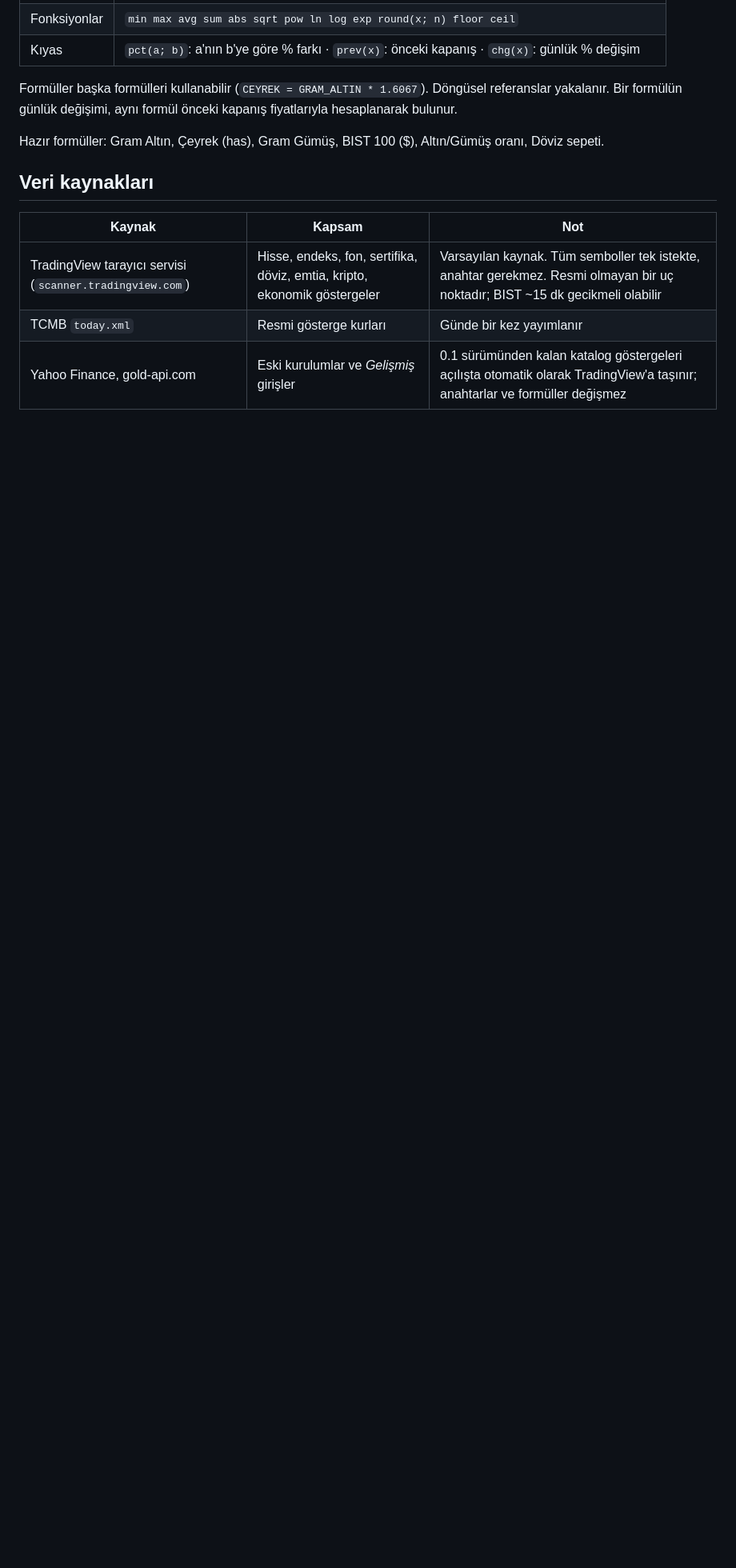
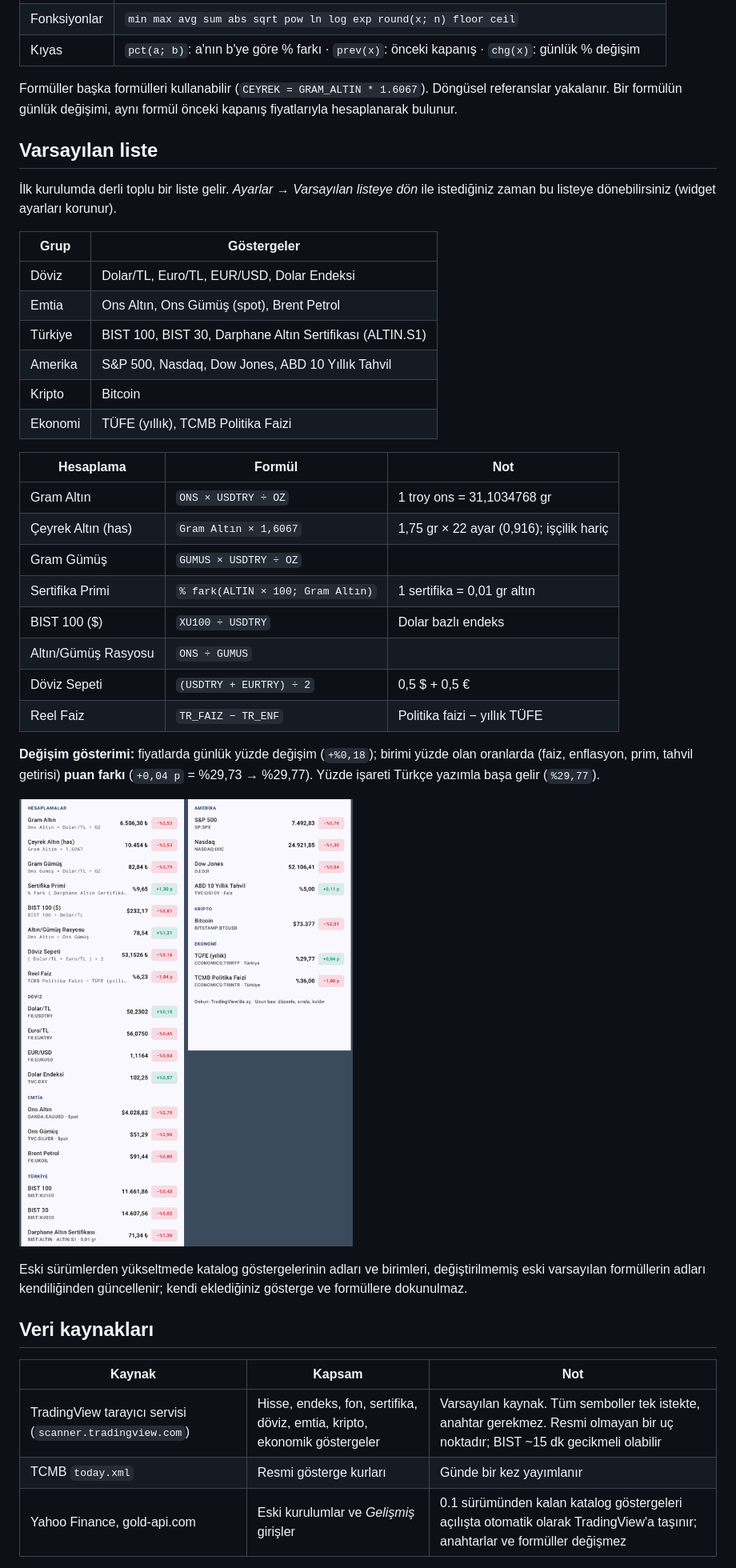
Before and after one commit to nniyazii/piyasa-widget, a Markdown page: README.md, the part around the change. Shown at 80% size. Rendered like a GitHub page; pictures changed too: docs/varsayilan-liste.png (added); blank space fills up the shorter version.

```diff
--- a/README.md
+++ b/README.md
@@ -87,7 +87,35 @@ Kaynak seçmek, sembol biçimi öğrenmek ya da form doldurmak gerekmez; ne bili
 
 Formüller başka formülleri kullanabilir (`CEYREK = GRAM_ALTIN * 1.6067`). Döngüsel referanslar yakalanır. Bir formülün günlük değişimi, aynı formül önceki kapanış fiyatlarıyla hesaplanarak bulunur.
 
-Hazır formüller: Gram Altın, Çeyrek (has), Gram Gümüş, BIST 100 ($), Altın/Gümüş oranı, Döviz sepeti.
+## Varsayılan liste
+
+İlk kurulumda derli toplu bir liste gelir. *Ayarlar → Varsayılan listeye dön* ile istediğiniz zaman bu listeye dönebilirsiniz (widget ayarları korunur).
+
+| Grup | Göstergeler |
+|---|---|
+| Döviz | Dolar/TL, Euro/TL, EUR/USD, Dolar Endeksi |
+| Emtia | Ons Altın, Ons Gümüş (spot), Brent Petrol |
+| Türkiye | BIST 100, BIST 30, Darphane Altın Sertifikası (ALTIN.S1) |
+| Amerika | S&P 500, Nasdaq, Dow Jones, ABD 10 Yıllık Tahvil |
+| Kripto | Bitcoin |
+| Ekonomi | TÜFE (yıllık), TCMB Politika Faizi |
+
+| Hesaplama | Formül | Not |
+|---|---|---|
+| Gram Altın | `ONS × USDTRY ÷ OZ` | 1 troy ons = 31,1034768 gr |
+| Çeyrek Altın (has) | `Gram Altın × 1,6067` | 1,75 gr × 22 ayar (0,916); işçilik hariç |
+| Gram Gümüş | `GUMUS × USDTRY ÷ OZ` | |
+| Sertifika Primi | `% fark(ALTIN × 100; Gram Altın)` | 1 sertifika = 0,01 gr altın |
+| BIST 100 ($) | `XU100 ÷ USDTRY` | Dolar bazlı endeks |
+| Altın/Gümüş Rasyosu | `ONS ÷ GUMUS` | |
+| Döviz Sepeti | `(USDTRY + EURTRY) ÷ 2` | 0,5 $ + 0,5 € |
+| Reel Faiz | `TR_FAIZ − TR_ENF` | Politika faizi − yıllık TÜFE |
+
+**Değişim gösterimi:** fiyatlarda günlük yüzde değişim (`+%0,18`); birimi yüzde olan oranlarda (faiz, enflasyon, prim, tahvil getirisi) **puan farkı** (`+0,04 p` = %29,73 → %29,77). Yüzde işareti Türkçe yazımla başa gelir (`%29,77`).
+
+![varsayılan liste](docs/varsayilan-liste.png)
+
+Eski sürümlerden yükseltmede katalog göstergelerinin adları ve birimleri, değiştirilmemiş eski varsayılan formüllerin adları kendiliğinden güncellenir; kendi eklediğiniz gösterge ve formüllere dokunulmaz.
 
 ## Veri kaynakları
 
```
Also changed, not shown: 10 other files.
